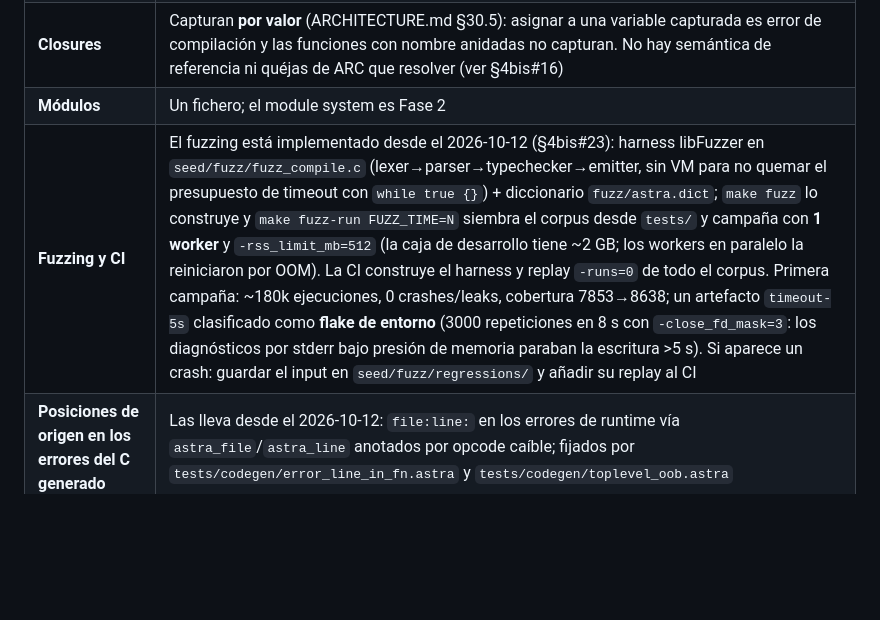
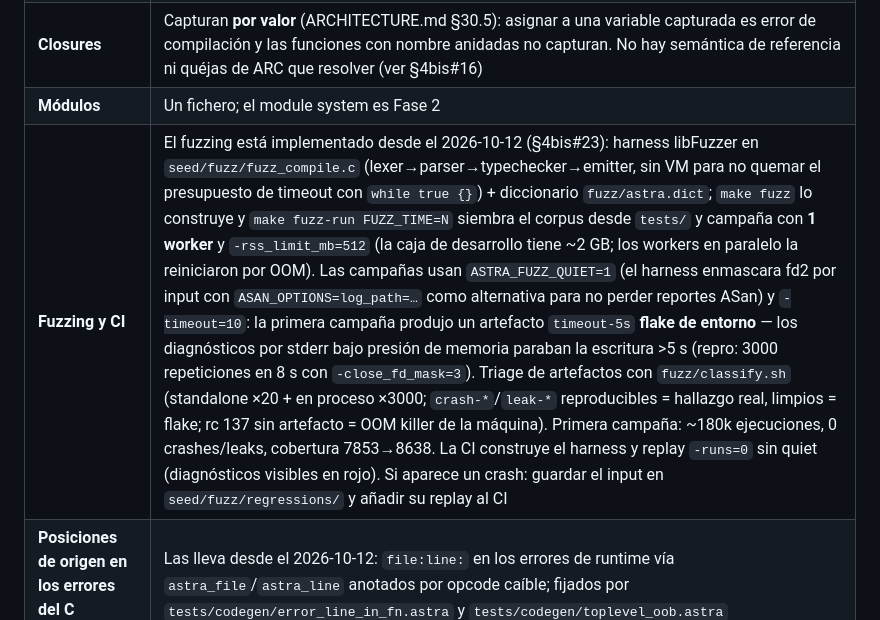
Before and after one commit to AsterrZep/Astra, a Markdown page: Documentacion/PHASE1_PROGRESS.md, the part around the change. Drawn GitHub-style; blank space fills up the shorter version.

```diff
--- a/Documentacion/PHASE1_PROGRESS.md
+++ b/Documentacion/PHASE1_PROGRESS.md
@@ -595,7 +595,7 @@ Documentado para que no se lea como resuelto:
 | **`while`/`for` como expresión** | No soportado a propósito (ver §4bis#20; requiere decisión de diseño sobre el valor de salida). `break` con valor, que la gramática de research/010 permite, es ahora error de compilación en ambos parsers en vez del mis-parse silencioso anterior |
 | **Closures** | Capturan **por valor** (ARCHITECTURE.md §30.5): asignar a una variable capturada es error de compilación y las funciones con nombre anidadas no capturan. No hay semántica de referencia ni quéjas de ARC que resolver (ver §4bis#16) |
 | **Módulos** | Un fichero; el module system es Fase 2 |
-| **Fuzzing y CI** | El fuzzing está implementado desde el 2026-10-12 (§4bis#23): harness libFuzzer en `seed/fuzz/fuzz_compile.c` (lexer→parser→typechecker→emitter, sin VM para no quemar el presupuesto de timeout con `while true {}`) + diccionario `fuzz/astra.dict`; `make fuzz` lo construye y `make fuzz-run FUZZ_TIME=N` siembra el corpus desde `tests/` y campaña con **1 worker** y `-rss_limit_mb=512` (la caja de desarrollo tiene ~2 GB; los workers en paralelo la reiniciaron por OOM). La CI construye el harness y replay `-runs=0` de todo el corpus. Primera campaña: ~180k ejecuciones, 0 crashes/leaks, cobertura 7853→8638; un artefacto `timeout-5s` clasificado como **flake de entorno** (3000 repeticiones en 8 s con `-close_fd_mask=3`: los diagnósticos por stderr bajo presión de memoria paraban la escritura >5 s). Si aparece un crash: guardar el input en `seed/fuzz/regressions/` y añadir su replay al CI |
+| **Fuzzing y CI** | El fuzzing está implementado desde el 2026-10-12 (§4bis#23): harness libFuzzer en `seed/fuzz/fuzz_compile.c` (lexer→parser→typechecker→emitter, sin VM para no quemar el presupuesto de timeout con `while true {}`) + diccionario `fuzz/astra.dict`; `make fuzz` lo construye y `make fuzz-run FUZZ_TIME=N` siembra el corpus desde `tests/` y campaña con **1 worker** y `-rss_limit_mb=512` (la caja de desarrollo tiene ~2 GB; los workers en paralelo la reiniciaron por OOM). Las campañas usan `ASTRA_FUZZ_QUIET=1` (el harness enmascara fd2 por input con `ASAN_OPTIONS=log_path=…` como alternativa para no perder reportes ASan) y `-timeout=10`: la primera campaña produjo un artefacto `timeout-5s` **flake de entorno** — los diagnósticos por stderr bajo presión de memoria paraban la escritura >5 s (repro: 3000 repeticiones en 8 s con `-close_fd_mask=3`). Triage de artefactos con `fuzz/classify.sh` (standalone ×20 + en proceso ×3000; `crash-*`/`leak-*` reproducibles = hallazgo real, limpios = flake; rc 137 sin artefacto = OOM killer de la máquina). Primera campaña: ~180k ejecuciones, 0 crashes/leaks, cobertura 7853→8638. La CI construye el harness y replay `-runs=0` sin quiet (diagnósticos visibles en rojo). Si aparece un crash: guardar el input en `seed/fuzz/regressions/` y añadir su replay al CI |
 | **Posiciones de origen en los errores del C generado** | Las lleva desde el 2026-10-12: `file:line:` en los errores de runtime vía `astra_file`/`astra_line` anotados por opcode caíble; fijados por `tests/codegen/error_line_in_fn.astra` y `tests/codegen/toplevel_oob.astra` |
 
 ### 6.5 Hallazgos de la Fase 2.2 (2026-09-28)
```
Also changed, not shown: AGENTS.md (+15 -7 lines).
